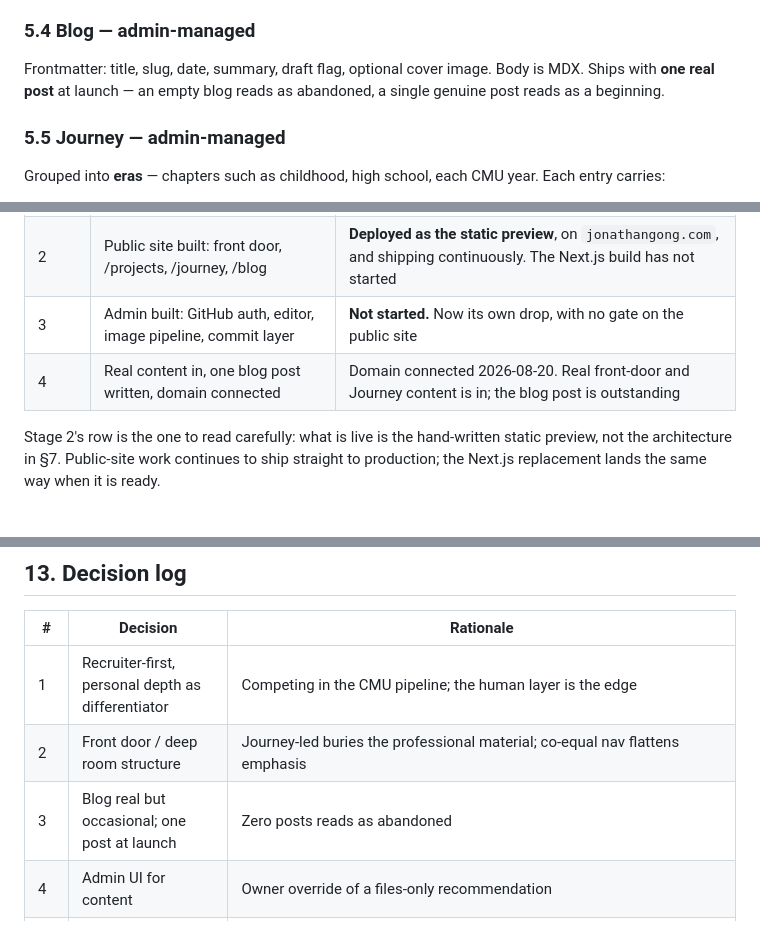
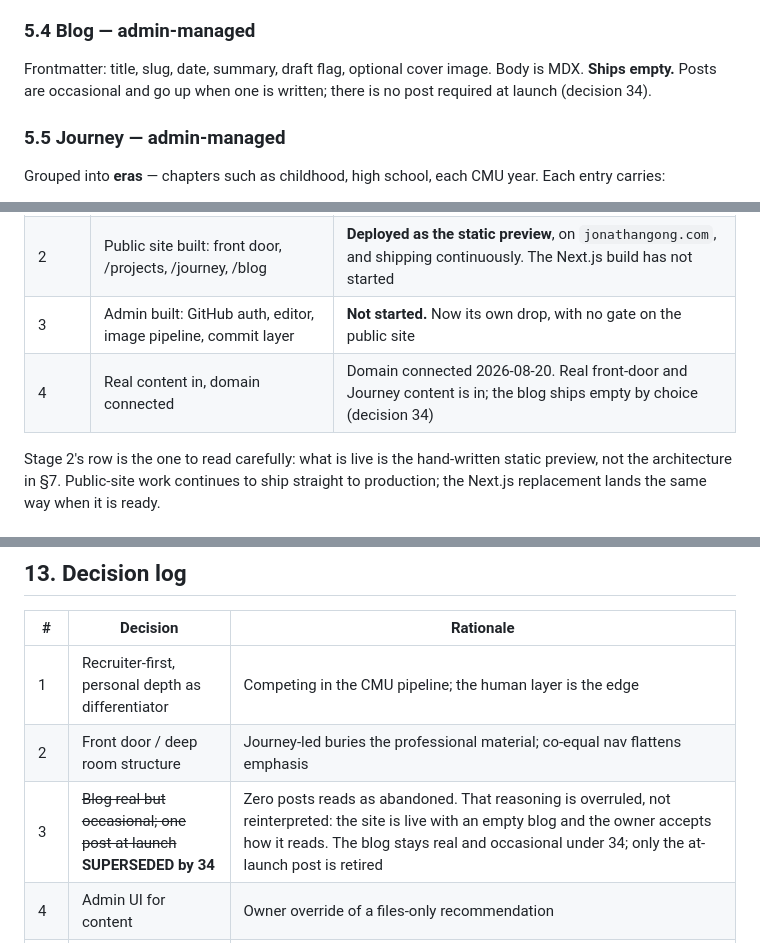
Before and after one commit to jagong-cmu/personal-website, a Markdown page: PRD.md, 3 parts joined by grey strips. Rendered like a GitHub page.

Commit message:
no-mistakes(document): retire at-launch blog post requirement in PRD

```diff
--- a/PRD.md
+++ b/PRD.md
@@ -85,7 +85,7 @@ padding, no placeholder, no "more coming". If the owner supplies more they drop
 layout change (open item, §11.2).
 
 ### 5.4 Blog — admin-managed
-Frontmatter: title, slug, date, summary, draft flag, optional cover image. Body is MDX. Ships with **one real post** at launch — an empty blog reads as abandoned, a single genuine post reads as a beginning.
+Frontmatter: title, slug, date, summary, draft flag, optional cover image. Body is MDX. **Ships empty.** Posts are occasional and go up when one is written; there is no post required at launch (decision 34).
 
 ### 5.5 Journey — admin-managed
 Grouped into **eras** — chapters such as childhood, high school, each CMU year. Each entry carries:
@@ -205,7 +205,7 @@ instruction 2026-08-20, exercising the overrule the earlier plan explicitly held
 | 1 | Three visual directions — front door + one Journey screen, side by side | **Closed 2026-08-19.** Owner approved plain/white/empty; §9 is the result |
 | 2 | Public site built: front door, /projects, /journey, /blog | **Deployed as the static preview**, on `jonathangong.com`, and shipping continuously. The Next.js build has not started |
 | 3 | Admin built: GitHub auth, editor, image pipeline, commit layer | **Not started.** Now its own drop, with no gate on the public site |
-| 4 | Real content in, one blog post written, domain connected | Domain connected 2026-08-20. Real front-door and Journey content is in; the blog post is outstanding |
+| 4 | Real content in, domain connected | Domain connected 2026-08-20. Real front-door and Journey content is in; the blog ships empty by choice (decision 34) |
 
 Stage 2's row is the one to read carefully: what is live is the hand-written static preview,
 not the architecture in §7. Public-site work continues to ship straight to production; the
@@ -253,7 +253,7 @@ See §7.5.
 |---|---|---|
 | 1 | Recruiter-first, personal depth as differentiator | Competing in the CMU pipeline; the human layer is the edge |
 | 2 | Front door / deep room structure | Journey-led buries the professional material; co-equal nav flattens emphasis |
-| 3 | Blog real but occasional; one post at launch | Zero posts reads as abandoned |
+| 3 | ~~Blog real but occasional; one post at launch~~ **SUPERSEDED by 34** | Zero posts reads as abandoned. That reasoning is overruled, not reinterpreted: the site is live with an empty blog and the owner accepts how it reads. The blog stays real and occasional under 34; only the at-launch post is retired |
 | 4 | Admin UI for content | Owner override of a files-only recommendation |
 | 5 | Name: Jonathan Gong; domain deferred | Deferral closed 2026-08-20: `jonathangong.com` is registered and serving the site (§7.5, decision 32) |
 | 6 | True clean slate; old `portfolio` repo ignored entirely | Owner's decision |
```
Also changed, not shown: other parts of PRD.md (+2 -1 lines).
